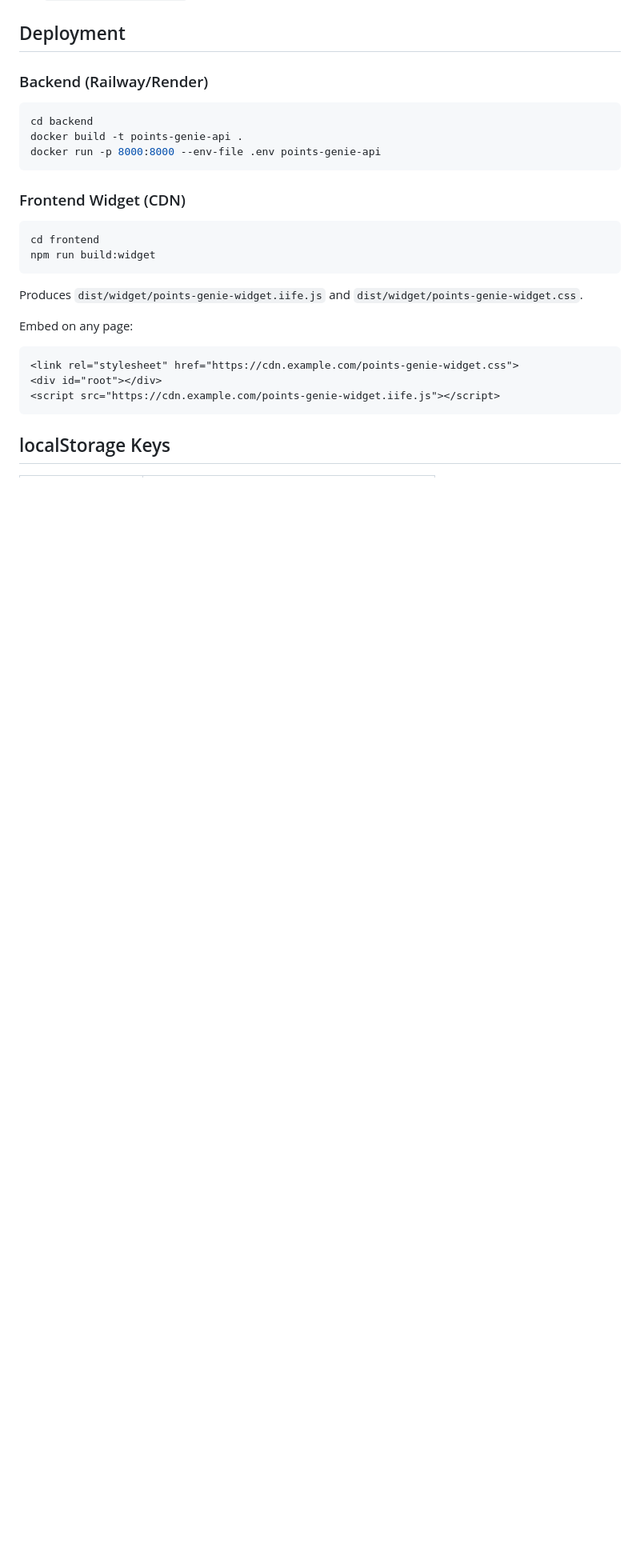
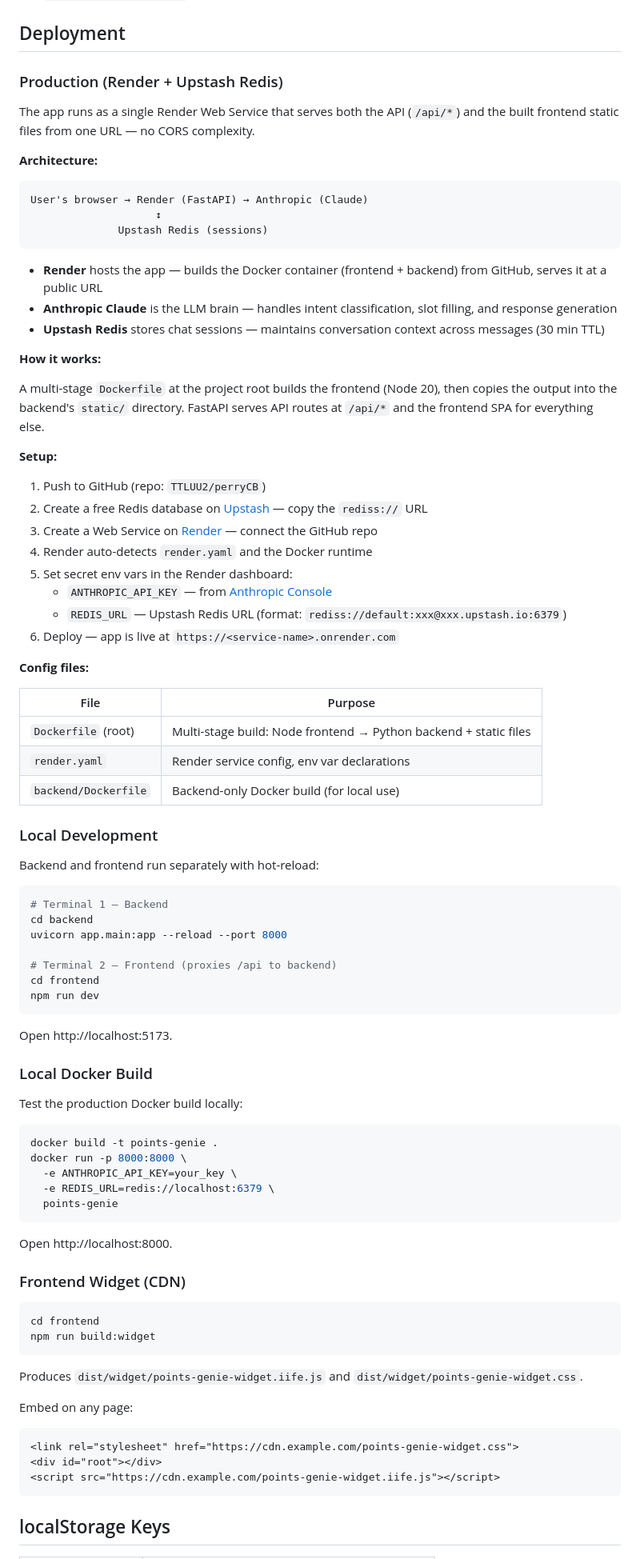
Before and after one commit to TTLUU2/perryCB, a Markdown page: README.md, the part around one of its changes. Shown at 80% size. Drawn GitHub-style; blank space fills up the shorter version.

Commit message:
Update README with production deployment docs
Add Render + Upstash Redis deployment instructions, architecture
diagram, config file reference, and local Docker build steps.

Co-Authored-By: Claude Opus 4.6 <noreply@anthropic.com>

````diff
--- a/README.md
+++ b/README.md
@@ -224,13 +225,74 @@ A 24-hour freshness rule enforces that card data is kept current:
 
 ## Deployment
 
-### Backend (Railway/Render)
+### Production (Render + Upstash Redis)
+
+The app runs as a single Render Web Service that serves both the API (`/api/*`) and the built frontend static files from one URL — no CORS complexity.
+
+**Architecture:**
+
+```
+User's browser → Render (FastAPI) → Anthropic (Claude)
+                    ↕
+              Upstash Redis (sessions)
+```
+
+- **Render** hosts the app — builds the Docker container (frontend + backend) from GitHub, serves it at a public URL
+- **Anthropic Claude** is the LLM brain — handles intent classification, slot filling, and response generation
+- **Upstash Redis** stores chat sessions — maintains conversation context across messages (30 min TTL)
+
+**How it works:**
+
+A multi-stage `Dockerfile` at the project root builds the frontend (Node 20), then copies the output into the backend's `static/` directory. FastAPI serves API routes at `/api/*` and the frontend SPA for everything else.
+
+**Setup:**
+
+1. Push to GitHub (repo: `TTLUU2/perryCB`)
+2. Create a free Redis database on [Upstash](https://upstash.com) — copy the `rediss://` URL
+3. Create a Web Service on [Render](https://render.com) — connect the GitHub repo
+4. Render auto-detects `render.yaml` and the Docker runtime
+5. Set secret env vars in the Render dashboard:
+   - `ANTHROPIC_API_KEY` — from [Anthropic Console](https://console.anthropic.com/settings/keys)
+   - `REDIS_URL` — Upstash Redis URL (format: `rediss://default:xxx@xxx.upstash.io:6379`)
+6. Deploy — app is live at `https://<service-name>.onrender.com`
+
+**Config files:**
+
+| File | Purpose |
+|---|---|
+| `Dockerfile` (root) | Multi-stage build: Node frontend → Python backend + static files |
+| `render.yaml` | Render service config, env var declarations |
+| `backend/Dockerfile` | Backend-only Docker build (for local use) |
+
+### Local Development
+
+Backend and frontend run separately with hot-reload:
 
 ```bash
+# Terminal 1 — Backend
 cd backend
-docker build -t points-genie-api .
-docker run -p 8000:8000 --env-file .env points-genie-api
+uvicorn app.main:app --reload --port 8000
+
+# Terminal 2 — Frontend (proxies /api to backend)
+cd frontend
+npm run dev
 ```
+
+Open http://localhost:5173.
+
+### Local Docker Build
+
+Test the production Docker build locally:
+
+```bash
+docker build -t points-genie .
+docker run -p 8000:8000 \
+  -e ANTHROPIC_API_KEY=your_key \
+  -e REDIS_URL=redis://localhost:6379 \
+  points-genie
+```
+
+Open http://localhost:8000.
 
 ### Frontend Widget (CDN)
 
````
Also changed, not shown: other parts of README.md (+1 -0 lines).
